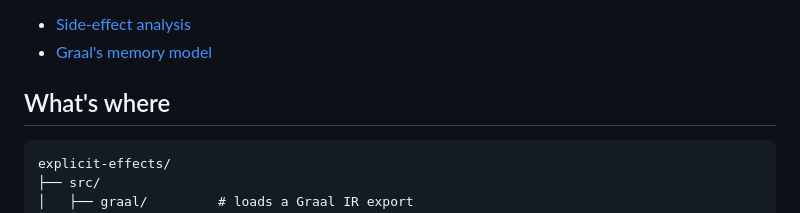
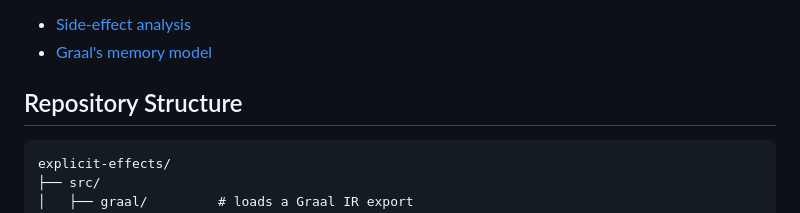
Before and after one commit to samuel-malec/explicit-effects, a Markdown page: README.md, the part around the change. Rendered like a GitHub page.

Commit message:
docs: update README

````diff
--- a/README.md
+++ b/README.md
@@ -9,7 +9,7 @@ If you are new to the problem, these two posts are the gentlest introduction:
 - [Side-effect analysis](https://samuel-malec.github.io/blog/2026/08/17/side-effect-analysis/intro)
 - [Graal's memory model](https://samuel-malec.github.io/blog/2026/09/27/graal-memory/intro)
 
-## What's where
+## Repository Structure
 
 ```
 explicit-effects/
````
